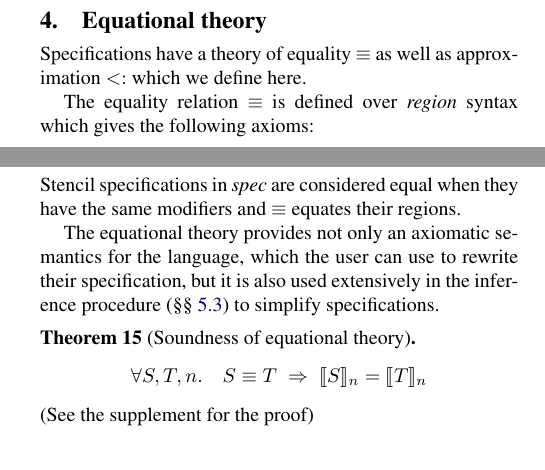
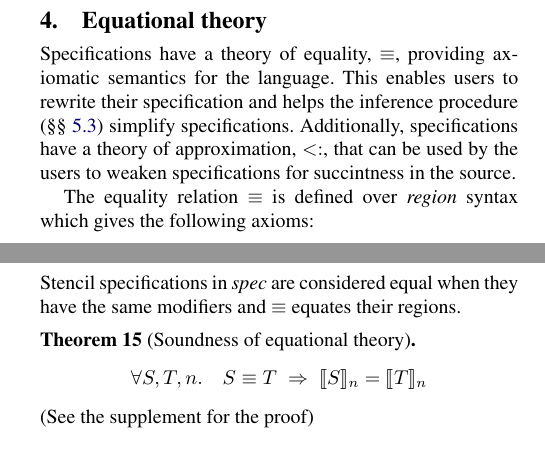
Before and after one commit to camfort/array-analyse, a LaTeX paper (paper.tex): two parts of the columns of page 6 of 13, joined at a grey line, cut so that both start at the same text. Compiled offline with pdfLaTeX; a missing font is replaced by an installed copy or a similar font.

Commit message:
Give the game away early in equational theory

```diff
--- a/paper.tex
+++ b/paper.tex
@@ -1120,10 +1120,12 @@ here.% These are used for labelled models, and other components later in.
 \section{Equational theory}
 \label{sec:eqs}
 
-Specifications have a theory of equality $\equiv$ as well
-as approximation $<:$ which we define here.
-%For brevity here we use abbreviations $\term{fwd}$, $\term{bwd}$, and
-%$\term{cen}$ for region constants.
+Specifications have a theory of equality, $\equiv$, providing axiomatic
+semantics for the language. This enables users to rewrite their specification
+and helps the inference procedure (\Cref{subsec:inference}) simplify
+specifications. Additionally, specifications have a theory of approximation,
+$<:$, that can be used by the users to weaken specifications for succintness in
+the source.
 
 The equality relation $\equiv$ is defined over \emph{region}
 syntax which gives the following axioms:
@@ -1196,11 +1198,6 @@ the same dimension is equal to their addition.
 Stencil specifications in \textit{spec} are considered
 equal when they have the same modifiers and $\equiv$ equates
 their regions.
-
-The equational theory provides not only an axiomatic semantics
-for the language, which the user can use to rewrite their
-specification, but it is also used extensively in the inference
-procedure (\cref{subsec:inference}) to simplify specifications.
 
 \begin{theorem}[Soundness of equational theory]
 \begin{equation*}
```
